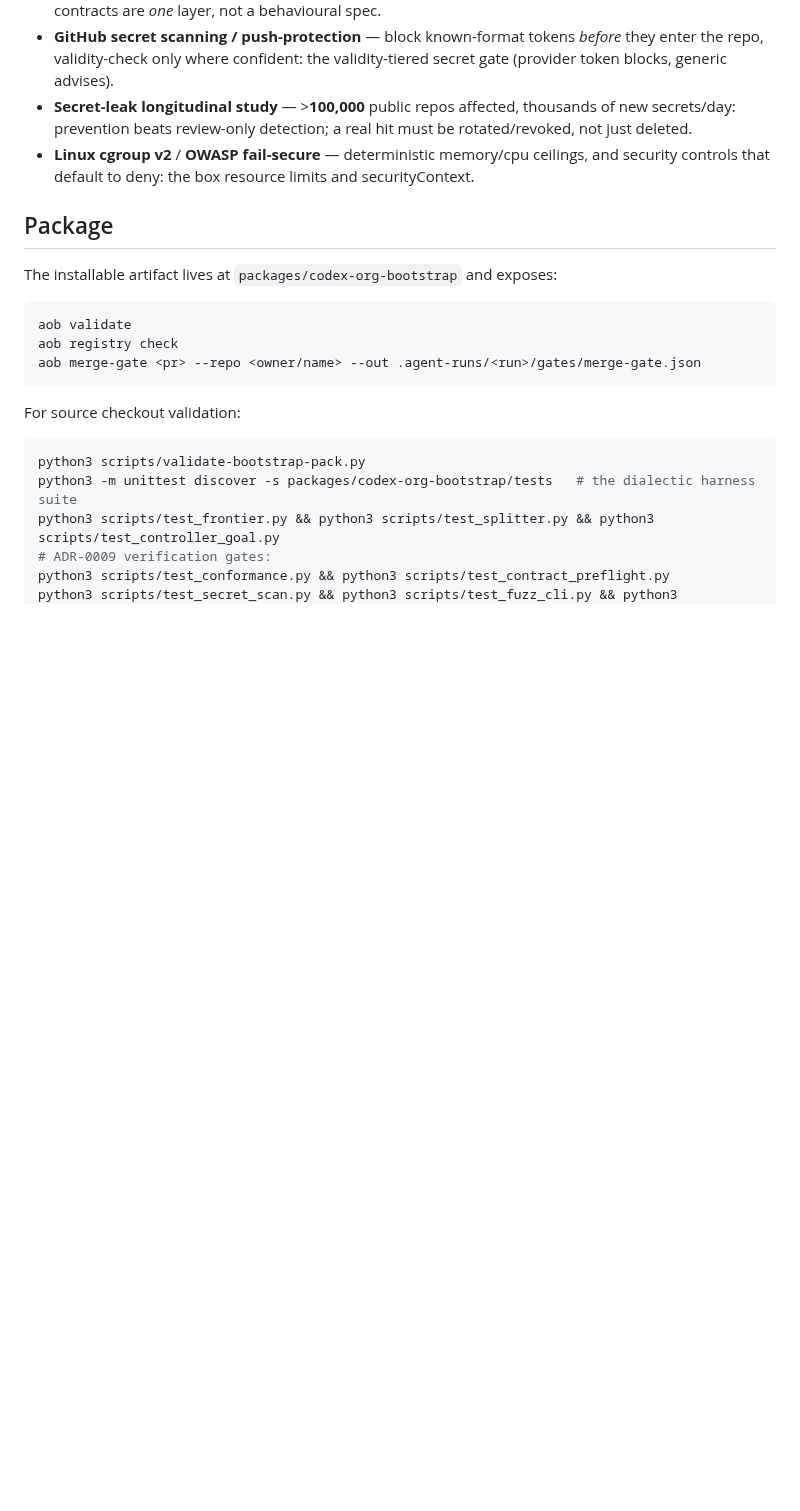
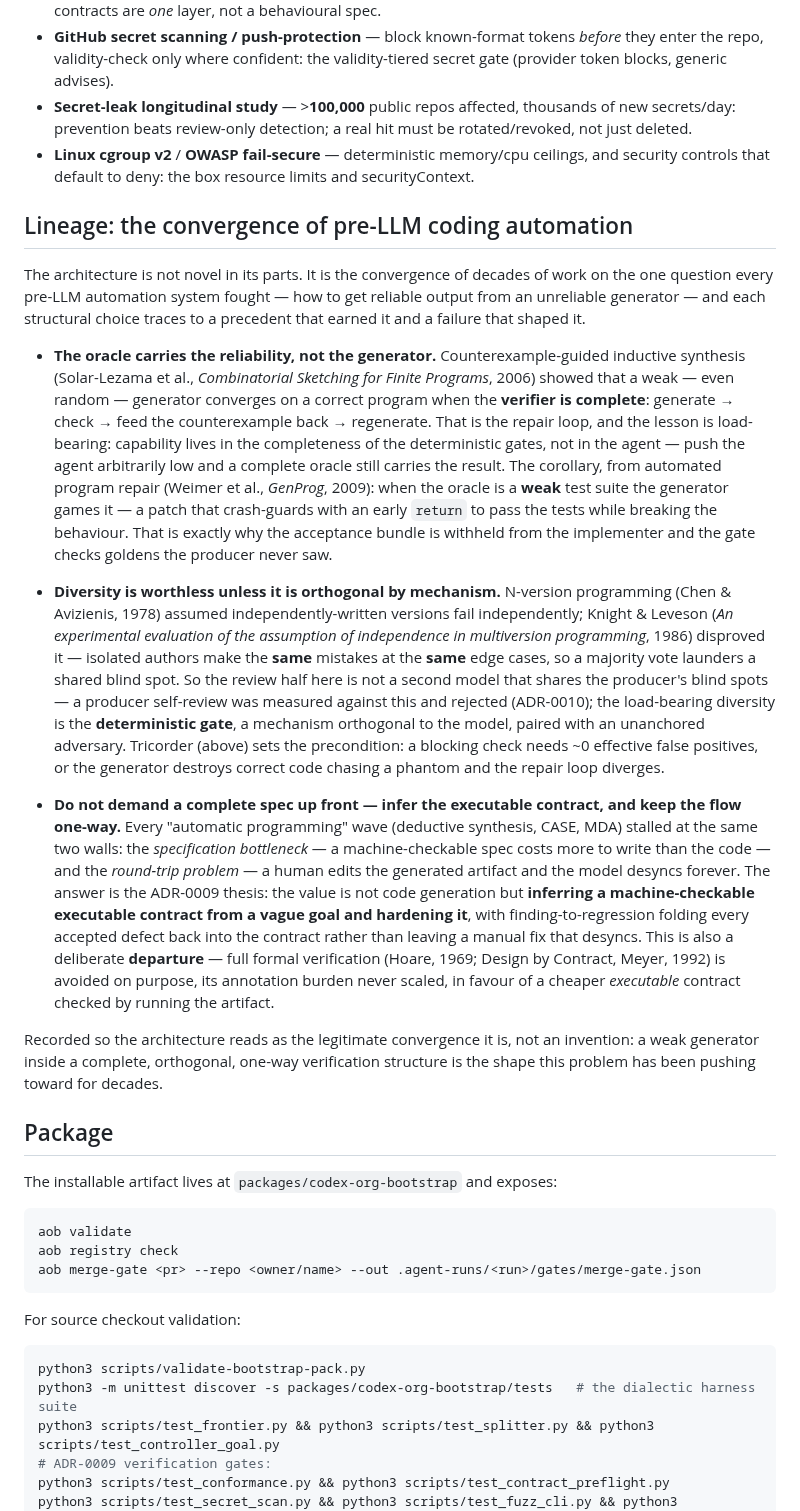
Before and after one commit to mishima-computing/ai-org-bootstrap-codex, a Markdown page: README.md, the part around the change. Rendered like a GitHub page; blank space fills up the shorter version.

Commit message:
docs(README): add Lineage — ground the architecture in pre-LLM coding-automation precedent
Add a "Lineage: the convergence of pre-LLM coding automation" section after the gate-level Grounding.
It anchors the three load-bearing structural choices in proven prior art (with citations), each tied to a
precedent that earned it and a failure that shaped it:

- the oracle carries reliability, not the generator — CEGIS (Solar-Lezama 2006): a weak/random generator
  converges when the verifier is complete (the repair loop; the all-dumb floor = oracle completeness); APR
  overfitting (GenProg, Weimer 2009) is why the acceptance bundle is withheld;
- diversity is worthless unless orthogonal by mechanism — N-version correlated failure (Knight & Leveson
  1986) is why the reviewer is a deterministic gate + unanchored adversary, not a self-review (ADR-0010), and
  why Tricorder's ~0-FP discipline is the precondition;
- infer the executable contract, keep the flow one-way — the specification-bottleneck / round-trip walls that
  stalled every automatic-programming wave (deductive synthesis, CASE, MDA), answered by ADR-0009's executable
  contract + finding-to-regression, and a deliberate departure from full formal verification (Hoare 1969;
  Design by Contract, Meyer 1992) whose annotation burden never scaled.

This is grounding, not decoration (grounding-not-illustration): the structure reads as the legitimate
convergence of forty years of getting reliable output from unreliable generators, with sources traceable.

Co-Authored-By: Claude Opus 4.8 (1M context) <noreply@anthropic.com>

```diff
--- a/README.md
+++ b/README.md
@@ -378,6 +378,46 @@ are traceable:
 - **Linux cgroup v2** / **OWASP fail-secure** — deterministic memory/cpu ceilings, and security controls that
   default to deny: the box resource limits and securityContext.
 
+## Lineage: the convergence of pre-LLM coding automation
+
+The architecture is not novel in its parts. It is the convergence of decades of work on the one question every
+pre-LLM automation system fought — how to get reliable output from an unreliable generator — and each
+structural choice traces to a precedent that earned it and a failure that shaped it.
+
+- **The oracle carries the reliability, not the generator.** Counterexample-guided inductive synthesis
+  (Solar-Lezama et al., *Combinatorial Sketching for Finite Programs*, 2006) showed that a weak — even random —
+  generator converges on a correct program when the **verifier is complete**: generate → check → feed the
+  counterexample back → regenerate. That is the repair loop, and the lesson is load-bearing: capability lives
+  in the completeness of the deterministic gates, not in the agent — push the agent arbitrarily low and a
+  complete oracle still carries the result. The corollary, from automated program repair (Weimer et al.,
+  *GenProg*, 2009): when the oracle is a **weak** test suite the generator games it — a patch that crash-guards
+  with an early `return` to pass the tests while breaking the behaviour. That is exactly why the acceptance
+  bundle is withheld from the implementer and the gate checks goldens the producer never saw.
+
+- **Diversity is worthless unless it is orthogonal by mechanism.** N-version programming (Chen & Avizienis,
+  1978) assumed independently-written versions fail independently; Knight & Leveson (*An experimental
+  evaluation of the assumption of independence in multiversion programming*, 1986) disproved it — isolated
+  authors make the **same** mistakes at the **same** edge cases, so a majority vote launders a shared blind
+  spot. So the review half here is not a second model that shares the producer's blind spots — a producer
+  self-review was measured against this and rejected (ADR-0010); the load-bearing diversity is the
+  **deterministic gate**, a mechanism orthogonal to the model, paired with an unanchored adversary. Tricorder
+  (above) sets the precondition: a blocking check needs ~0 effective false positives, or the generator
+  destroys correct code chasing a phantom and the repair loop diverges.
+
+- **Do not demand a complete spec up front — infer the executable contract, and keep the flow one-way.** Every
+  "automatic programming" wave (deductive synthesis, CASE, MDA) stalled at the same two walls: the
+  *specification bottleneck* — a machine-checkable spec costs more to write than the code — and the
+  *round-trip problem* — a human edits the generated artifact and the model desyncs forever. The answer is the
+  ADR-0009 thesis: the value is not code generation but **inferring a machine-checkable executable contract
+  from a vague goal and hardening it**, with finding-to-regression folding every accepted defect back into the
+  contract rather than leaving a manual fix that desyncs. This is also a deliberate **departure** — full
+  formal verification (Hoare, 1969; Design by Contract, Meyer, 1992) is avoided on purpose, its annotation
+  burden never scaled, in favour of a cheaper *executable* contract checked by running the artifact.
+
+Recorded so the architecture reads as the legitimate convergence it is, not an invention: a weak generator
+inside a complete, orthogonal, one-way verification structure is the shape this problem has been pushing
+toward for decades.
+
 ## Package
 
 The installable artifact lives at `packages/codex-org-bootstrap` and exposes:
```
